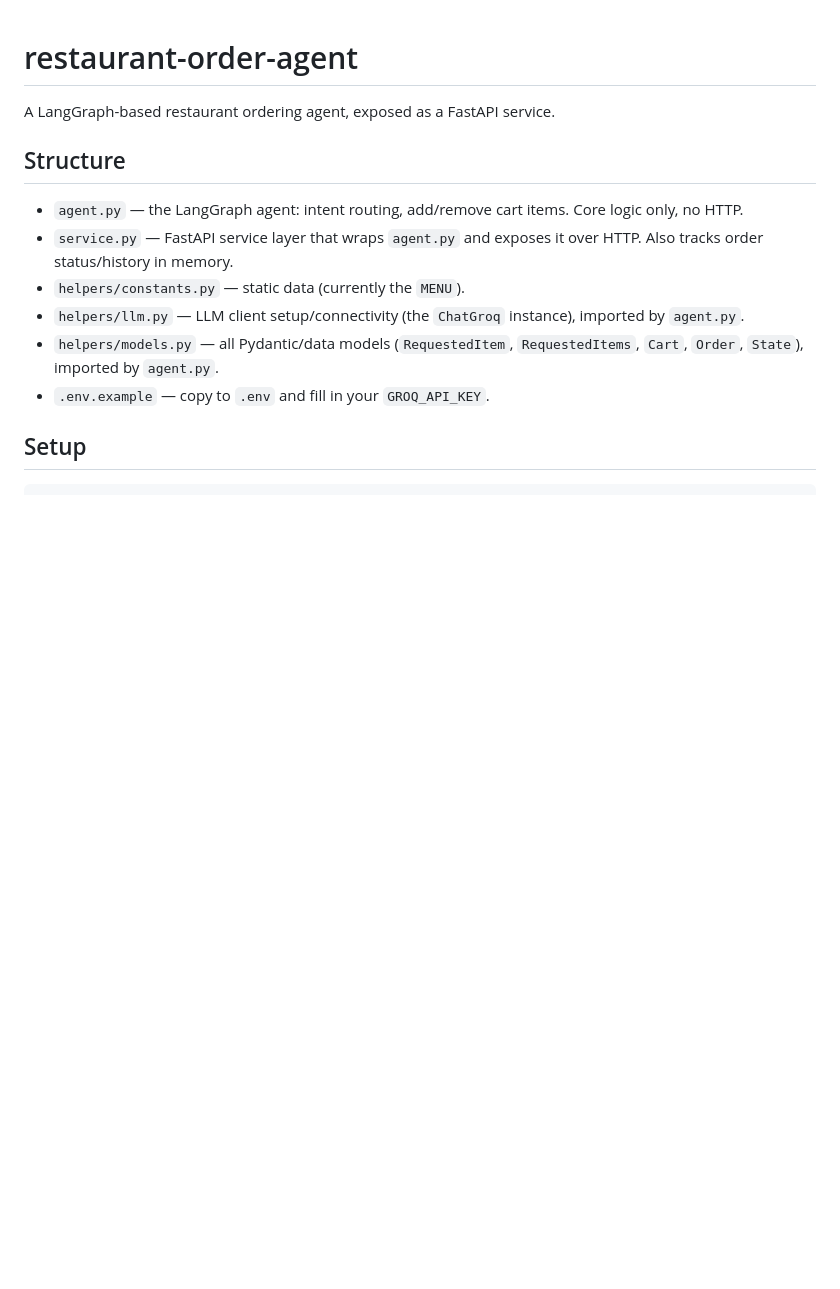
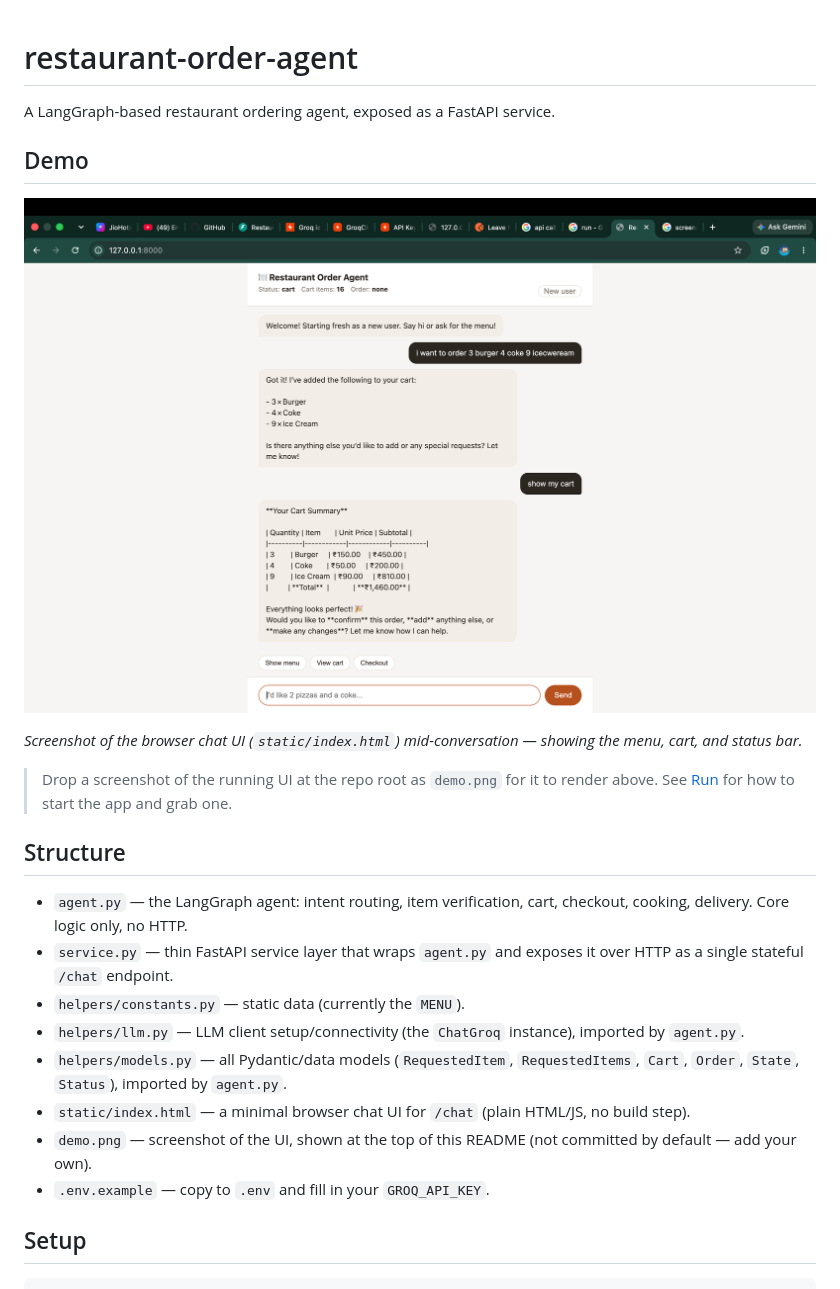
Before and after one commit to Gauravkr07/restaurant-order-agent, a Markdown page: README.md, the part around the change printed below. Drawn GitHub-style; pictures changed too: demo.png (added); blank space fills up the shorter version.

Commit message:
adding whole restaurant_order-agent,without payement feature

```diff
--- a/README.md
+++ b/README.md
@@ -2,13 +2,23 @@
 
 A LangGraph-based restaurant ordering agent, exposed as a FastAPI service.
 
+## Demo
+
+![Restaurant Order Agent UI](demo.png)
+
+*Screenshot of the browser chat UI (`static/index.html`) mid-conversation — showing the menu, cart, and status bar.*
+
+> Drop a screenshot of the running UI at the repo root as `demo.png` for it to render above. See [Run](#run) for how to start the app and grab one.
+
 ## Structure
 
-- `agent.py` — the LangGraph agent: intent routing, add/remove cart items. Core logic only, no HTTP.
-- `service.py` — FastAPI service layer that wraps `agent.py` and exposes it over HTTP. Also tracks order status/history in memory.
+- `agent.py` — the LangGraph agent: intent routing, item verification, cart, checkout, cooking, delivery. Core logic only, no HTTP.
+- `service.py` — thin FastAPI service layer that wraps `agent.py` and exposes it over HTTP as a single stateful `/chat` endpoint.
 - `helpers/constants.py` — static data (currently the `MENU`).
 - `helpers/llm.py` — LLM client setup/connectivity (the `ChatGroq` instance), imported by `agent.py`.
-- `helpers/models.py` — all Pydantic/data models (`RequestedItem`, `RequestedItems`, `Cart`, `Order`, `State`), imported by `agent.py`.
+- `helpers/models.py` — all Pydantic/data models (`RequestedItem`, `RequestedItems`, `Cart`, `Order`, `State`, `Status`), imported by `agent.py`.
+- `static/index.html` — a minimal browser chat UI for `/chat` (plain HTML/JS, no build step).
+- `demo.png` — screenshot of the UI, shown at the top of this README (not committed by default — add your own).
 - `.env.example` — copy to `.env` and fill in your `GROQ_API_KEY`.
 
 ## Setup
```
Also changed, not shown: other parts of README.md (+60 -8 lines), prompt_implementation.md (added, +31 -0 lines), prompt_testcase.md (added, +55 -0 lines), 6 other files.
